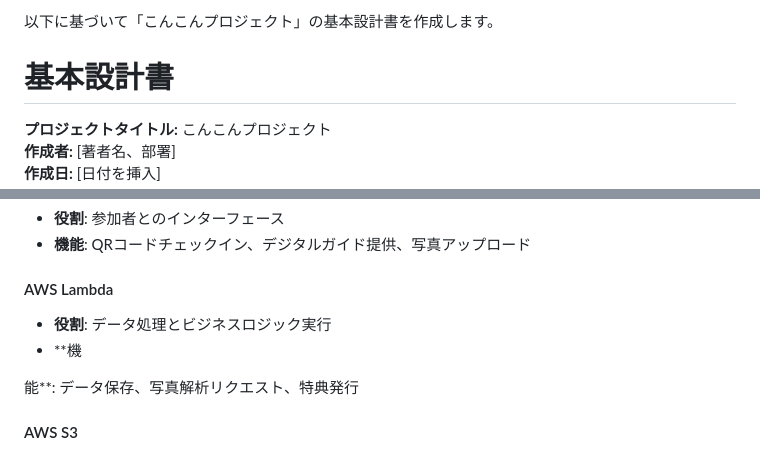
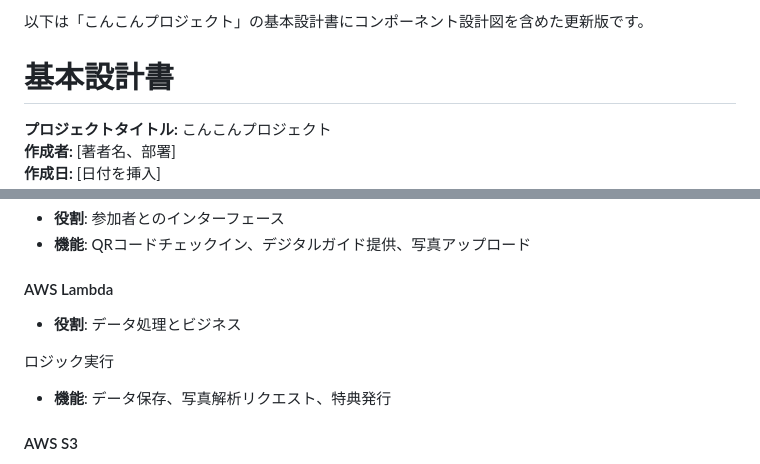
Before and after one commit to YuuhaNi/konkon, a Markdown page: pronpt/20_基本設計書.md, 2 parts joined by grey strips. Drawn GitHub-style.

```diff
--- a/pronpt/20_基本設計書.md
+++ b/pronpt/20_基本設計書.md
@@ -1,4 +1,4 @@
-以下に基づいて「こんこんプロジェクト」の基本設計書を作成します。
+以下は「こんこんプロジェクト」の基本設計書にコンポーネント設計図を含めた更新版です。
 
 # 基本設計書
 
@@ -206,10 +206,10 @@ Lambda -> DynamoDB: 結果保存
 - **機能**: QRコードチェックイン、デジタルガイド提供、写真アップロード
 
 #### AWS Lambda
-- **役割**: データ処理とビジネスロジック実行
-- **機
+- **役割**: データ処理とビジネス
 
-能**: データ保存、写真解析リクエスト、特典発行
+ロジック実行
+- **機能**: データ保存、写真解析リクエスト、特典発行
 
 #### AWS S3
 - **役割**: 写真データの保存
```
Also changed, not shown: other parts of pronpt/20_基本設計書.md (+41 -5 lines).
